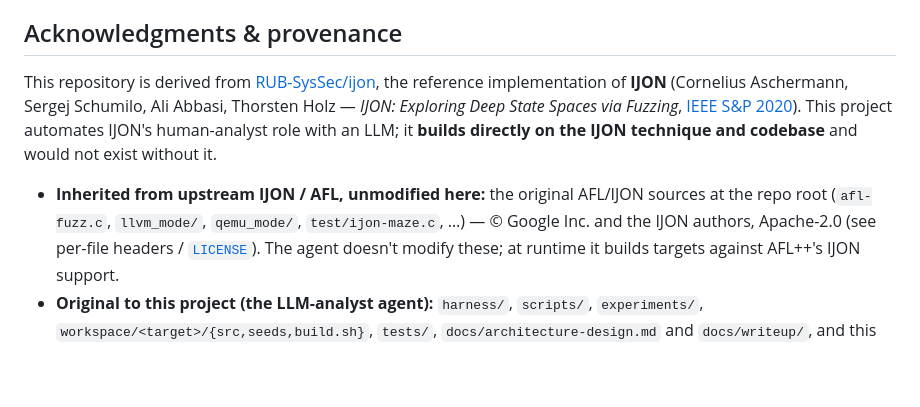
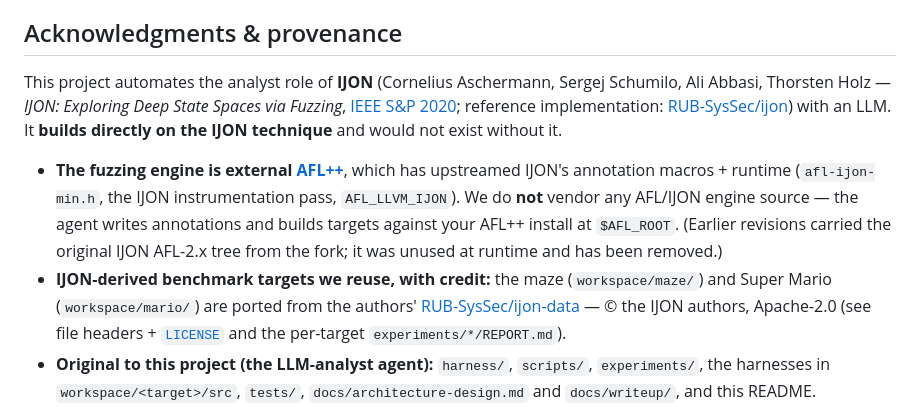
Before and after one commit to tosanjay/ijon-llm, a Markdown page: README.md, the part around one of its changes. Drawn GitHub-style; blank space fills up the shorter version.

Commit message:
docs: update provenance after removing the unused vendored AFL/IJON engine tree
The repo no longer carries the original IJON AFL-2.x sources (unused at runtime — we build against external AFL++ with IJON via $AFL_ROOT). Rewrite the README acknowledgment to reflect this: engine is external AFL++, the maze/Mario benchmark targets are credited IJON-data ports, and the agent code is ours. Fix the stale maze path (workspace/maze/src/ijon-maze.c).

Co-Authored-By: Claude Opus 4.8 (1M context) <noreply@anthropic.com>

```diff
--- a/README.md
+++ b/README.md
@@ -140,20 +140,24 @@ Model defaults to `deepseek/deepseek-v4-pro`; override with `--model` or `IJON_L
 
 ## Acknowledgments & provenance
 
-This repository is derived from
-[RUB-SysSec/ijon](https://github.com/RUB-SysSec/ijon), the reference implementation
-of **IJON** (Cornelius Aschermann, Sergej Schumilo, Ali Abbasi, Thorsten Holz —
-*IJON: Exploring Deep State Spaces via Fuzzing*,
-[IEEE S&P 2020](https://nyx-fuzz.com/papers/ijon.pdf)). This project automates
-IJON's human-analyst role with an LLM; it **builds directly on the IJON technique
-and codebase** and would not exist without it.
+This project automates the analyst role of **IJON** (Cornelius Aschermann, Sergej
+Schumilo, Ali Abbasi, Thorsten Holz — *IJON: Exploring Deep State Spaces via
+Fuzzing*, [IEEE S&P 2020](https://nyx-fuzz.com/papers/ijon.pdf); reference
+implementation: [RUB-SysSec/ijon](https://github.com/RUB-SysSec/ijon)) with an
+LLM. It **builds directly on the IJON technique** and would not exist without it.
 
-- **Inherited from upstream IJON / AFL, unmodified here:** the original AFL/IJON
-  sources at the repo root (`afl-fuzz.c`, `llvm_mode/`, `qemu_mode/`,
-  `test/ijon-maze.c`, …) — © Google Inc. and the IJON authors, Apache-2.0 (see
-  per-file headers / [`LICENSE`](LICENSE)). The agent doesn't modify these; at
-  runtime it builds targets against AFL++'s IJON support.
+- **The fuzzing engine is external [AFL++](https://github.com/AFLplusplus/AFLplusplus)**,
+  which has upstreamed IJON's annotation macros + runtime (`afl-ijon-min.h`, the
+  IJON instrumentation pass, `AFL_LLVM_IJON`). We do **not** vendor any AFL/IJON
+  engine source — the agent writes annotations and builds targets against your
+  AFL++ install at `$AFL_ROOT`. (Earlier revisions carried the original IJON
+  AFL-2.x tree from the fork; it was unused at runtime and has been removed.)
+- **IJON-derived benchmark targets we reuse, with credit:** the maze
+  (`workspace/maze/`) and Super Mario (`workspace/mario/`) are ported from the
+  authors' [RUB-SysSec/ijon-data](https://github.com/RUB-SysSec/ijon-data) — ©
+  the IJON authors, Apache-2.0 (see file headers + [`LICENSE`](LICENSE) and the
+  per-target `experiments/*/REPORT.md`).
 - **Original to this project (the LLM-analyst agent):** `harness/`, `scripts/`,
-  `experiments/`, `workspace/<target>/{src,seeds,build.sh}`, `tests/`,
+  `experiments/`, the harnesses in `workspace/<target>/src`, `tests/`,
   `docs/architecture-design.md` and `docs/writeup/`, and this README.
 
```
Also changed, not shown: other parts of README.md (+1 -2 lines), docs/architecture-design.md (+2 -2 lines).
